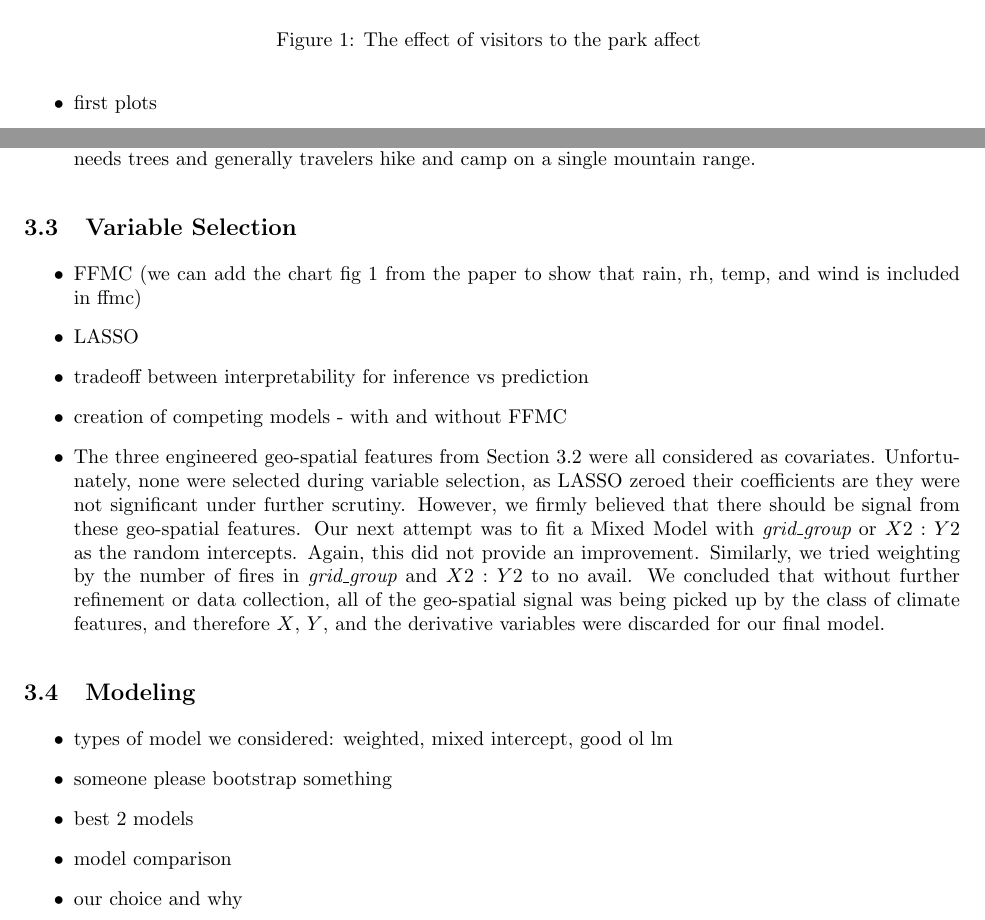
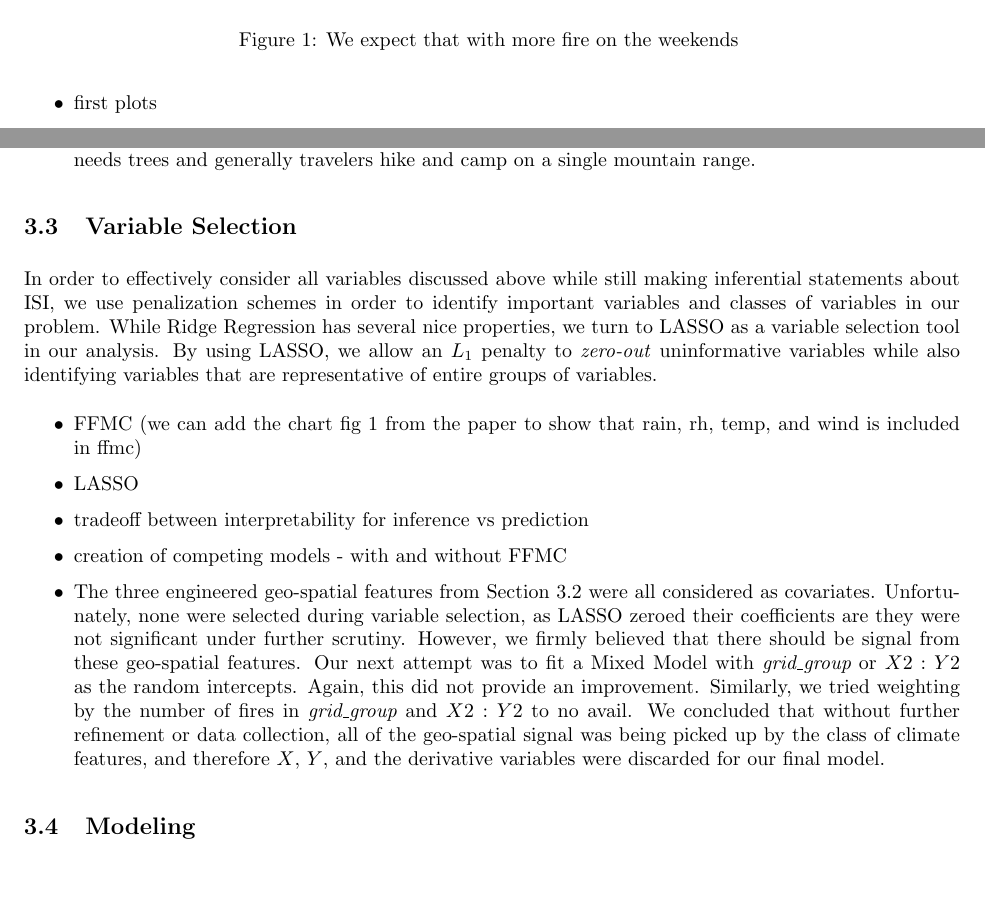
Before and after one commit to matthewrw/LM_Project, a LaTeX paper (report/report_outline.tex): two parts of pages 3 and 4 of 5 before the commit and two parts of pages 3 and 4 of 6 after it, joined at a grey line, cut at the place of the change, the shorter picture padded with empty space. Compiled offline with pdfLaTeX.

Commit message:
update - report

```diff
--- a/report/report_outline.tex
+++ b/report/report_outline.tex
@@ -50,7 +50,7 @@ ISI attempts to quantity the risk associated with the initial spread of a forest
 \centering
 \includegraphics[width=0.45\textwidth]{day_bar.pdf}
 \includegraphics[width=0.45\textwidth]{month_bar.pdf}
-\caption{The effect of visitors to the park affect }
+\caption{We expect that with more fire on the weekends }
 \label{fig:human_factor}{}
 \end{figure}
 Based on these figures, it appears that fires are far more likely to occur in late summer and on the weekends. While the abundance of fires occurring in summer may be attributable to climatic changes, we suspect that the imbalance of fires on the weekend must be connected in some way to the presence of more visitors to the park. While we do not have direct data on the number of individuals in the park on any given day, we expect that this variable greatly affects the way in which \textit{the data was collected}. It seems reasonable to assume visitors to the park were either responsible for reporting the presence of a fire or starting the fires themselves. Therefore, when more visitors are in the park, we expect the response time to a fire to decrease, and the initial spread of the fire to decrease as well. Hence, while we expect visitors to have no affect on how fast fires spread, due to the nature in which the data was collected, we include variables that model human presence.
@@ -89,6 +89,10 @@ The algorithm was written under the belief that your neighbors are most similar
 
 \subsection{Variable Selection}
 
+In order to effectively consider all variables discussed above while still making inferential statements about ISI, we use penalization schemes in order to identify important variables and classes of variables in our problem. While Ridge Regression has several nice properties, we turn to LASSO as a variable selection tool in our analysis. By using LASSO, we allow an $L_{1}$ penalty to \textit{zero-out} uninformative variables while also identifying variables that are representative of entire groups of variables.
+
+
+
 \begin{itemize}
 
 \item FFMC
@@ -101,16 +105,6 @@ The algorithm was written under the belief that your neighbors are most similar
 \end{itemize}
 
 \subsection{Modeling}
-
-\begin{itemize}
-
-\item types of model we considered: weighted, mixed intercept, good ol lm
-\item someone please bootstrap something
-\item best 2 models
-\item model comparison
-\item our choice and why
-
-\end{itemize}
 
 \section{Prediction}\label{Prediction}
 
```
Also changed, not shown: report/report_outline.pdf, report/report_outline.tex (12 more changed lines).
